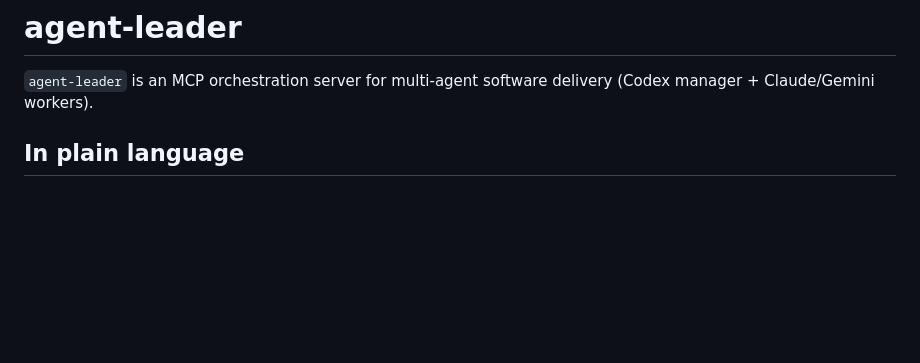
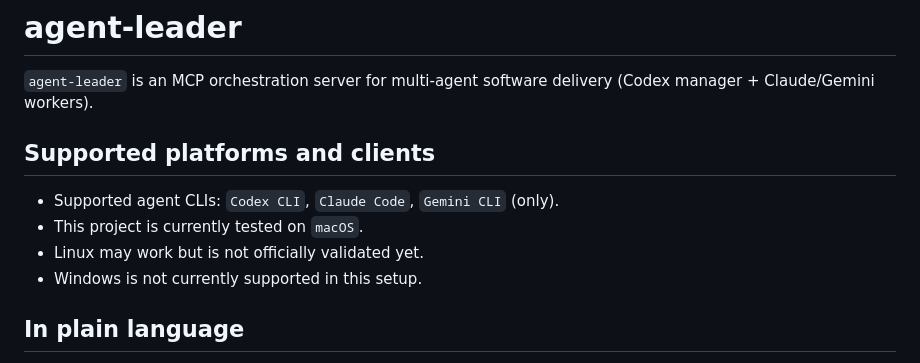
Before and after one commit to alexpekarovsky/agent-leader, a Markdown page: README.md, the part around the change. Drawn GitHub-style; blank space fills up the shorter version.

Commit message:
Document supported CLIs and macOS support status

```diff
--- a/README.md
+++ b/README.md
@@ -1,6 +1,12 @@
 # agent-leader
 
 `agent-leader` is an MCP orchestration server for multi-agent software delivery (Codex manager + Claude/Gemini workers).
+
+## Supported platforms and clients
+- Supported agent CLIs: `Codex CLI`, `Claude Code`, `Gemini CLI` (only).
+- This project is currently tested on `macOS`.
+- Linux may work but is not officially validated yet.
+- Windows is not currently supported in this setup.
 
 ## In plain language
 `agent-leader` helps multiple AI coding agents work on one software project like a real team instead of random parallel chats.
```
